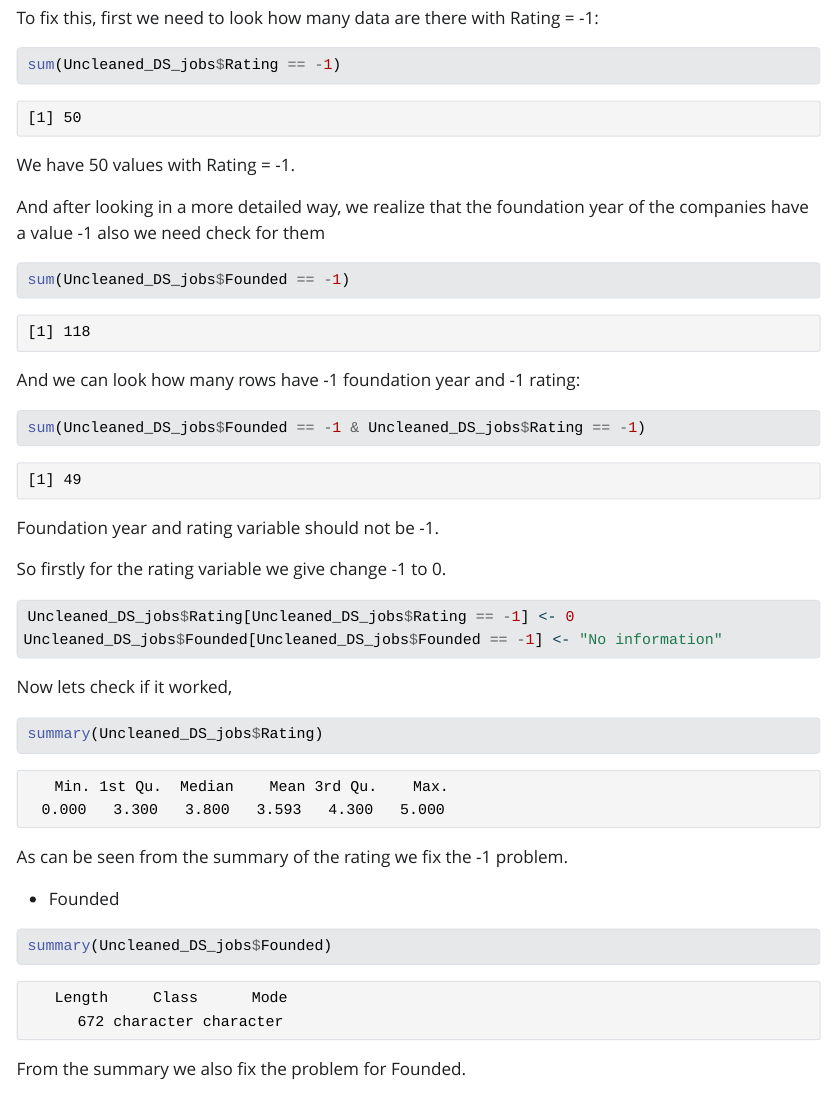
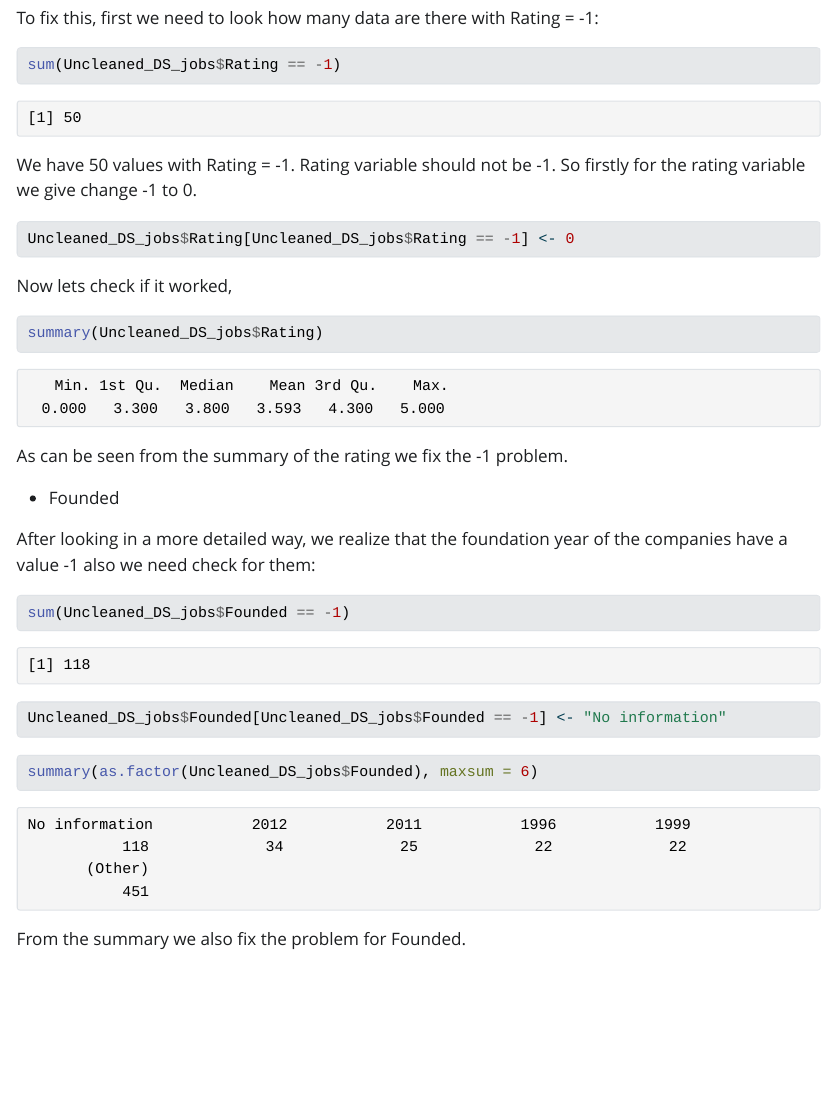
Before and after one commit to miraycinar/STAT570-FinalProject, a Quarto document (STAT570 Final Project.qmd): the page in a window 1100 px wide, from 4000 px down. The pictures show the output file STAT570 Final Project.html that the author committed with the source, opened offline; Quarto's library style sheets are replaced by a plain one without menus; long lines of code are wrapped.

Commit message:
Minor changes, just chaneged the place of Founded variable

````diff
--- a/STAT570 Final Project.qmd
+++ b/STAT570 Final Project.qmd
@@ -90,30 +90,11 @@ To fix this, first we need to look how many data are there with Rating = -1:
 sum(Uncleaned_DS_jobs$Rating == -1)
 ```
 
-We have 50 values with Rating = -1.
-
-And after looking in a more detailed way, we realize that the foundation year of the companies have a value -1 also we need check for them
-
-```{r}
-sum(Uncleaned_DS_jobs$Founded == -1)
-
-```
-
-And we can look how many rows have -1 foundation year and -1 rating:
-
-```{r}
-sum(Uncleaned_DS_jobs$Founded == -1 & Uncleaned_DS_jobs$Rating == -1)
-```
-
-Foundation year and rating variable should not be -1.
-
-So firstly for the rating variable we give change -1 to 0.
+We have 50 values with Rating = -1. Rating variable should not be -1. So firstly for the rating variable we give change -1 to 0.
 
 ```{r}
 
 Uncleaned_DS_jobs$Rating[Uncleaned_DS_jobs$Rating == -1] <- 0
-Uncleaned_DS_jobs$Founded[Uncleaned_DS_jobs$Founded == -1] <- "No information"
-
 ```
 
 Now lets check if it worked,
@@ -126,8 +107,18 @@ As can be seen from the summary of the rating we fix the -1 problem.
 
 -   Founded
 
+After looking in a more detailed way, we realize that the foundation year of the companies have a value -1 also we need check for them:
+
 ```{r}
-summary(Uncleaned_DS_jobs$Founded)
+sum(Uncleaned_DS_jobs$Founded == -1)
+```
+
+```{r}
+Uncleaned_DS_jobs$Founded[Uncleaned_DS_jobs$Founded == -1] <- "No information"
+```
+
+```{r}
+summary(as.factor(Uncleaned_DS_jobs$Founded), maxsum = 6)
 ```
 
 From the summary we also fix the problem for Founded.
````
Also changed, not shown: STAT570 Final Project.html, STAT570 Final Project.qmd (2 more changed lines).
